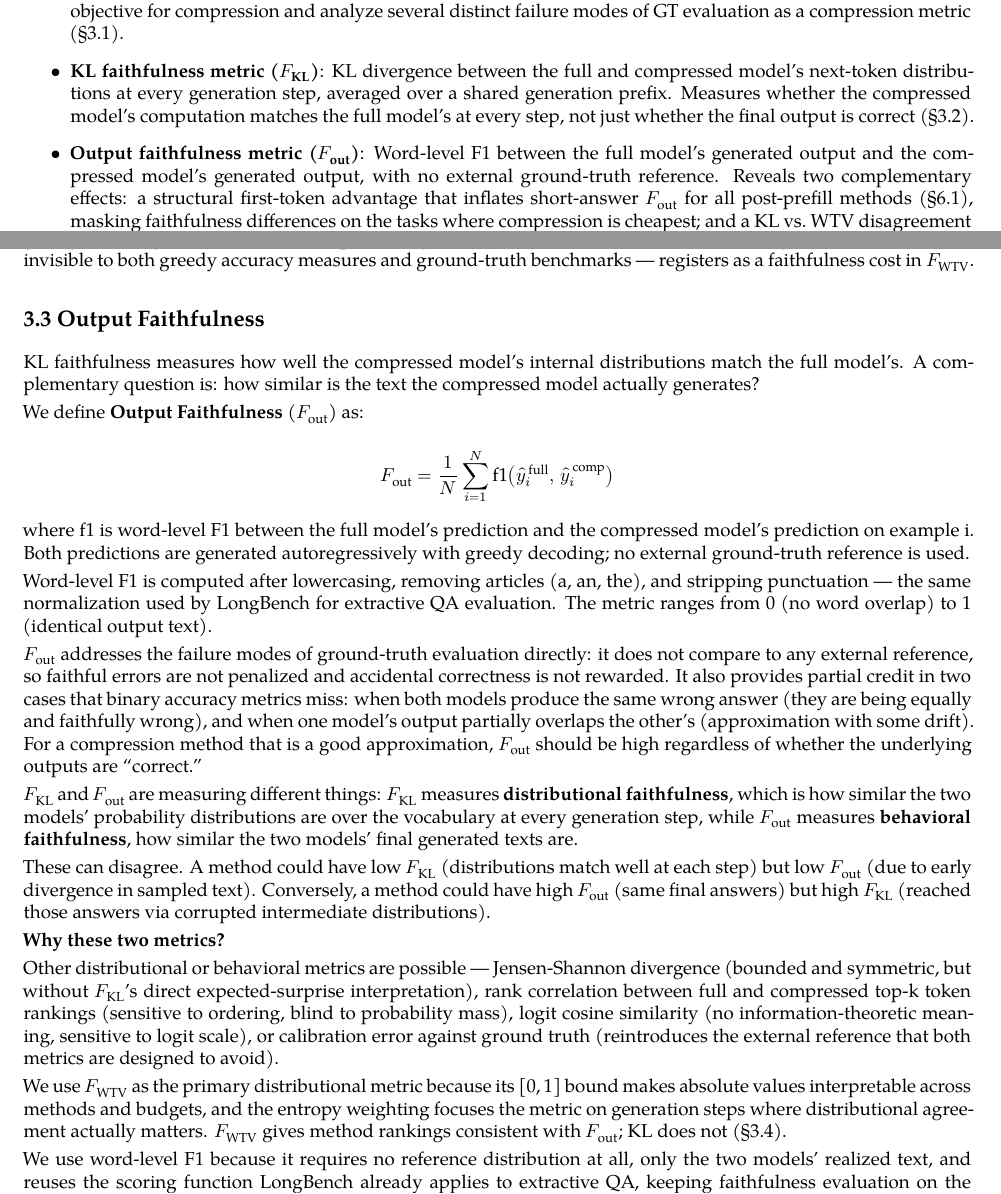
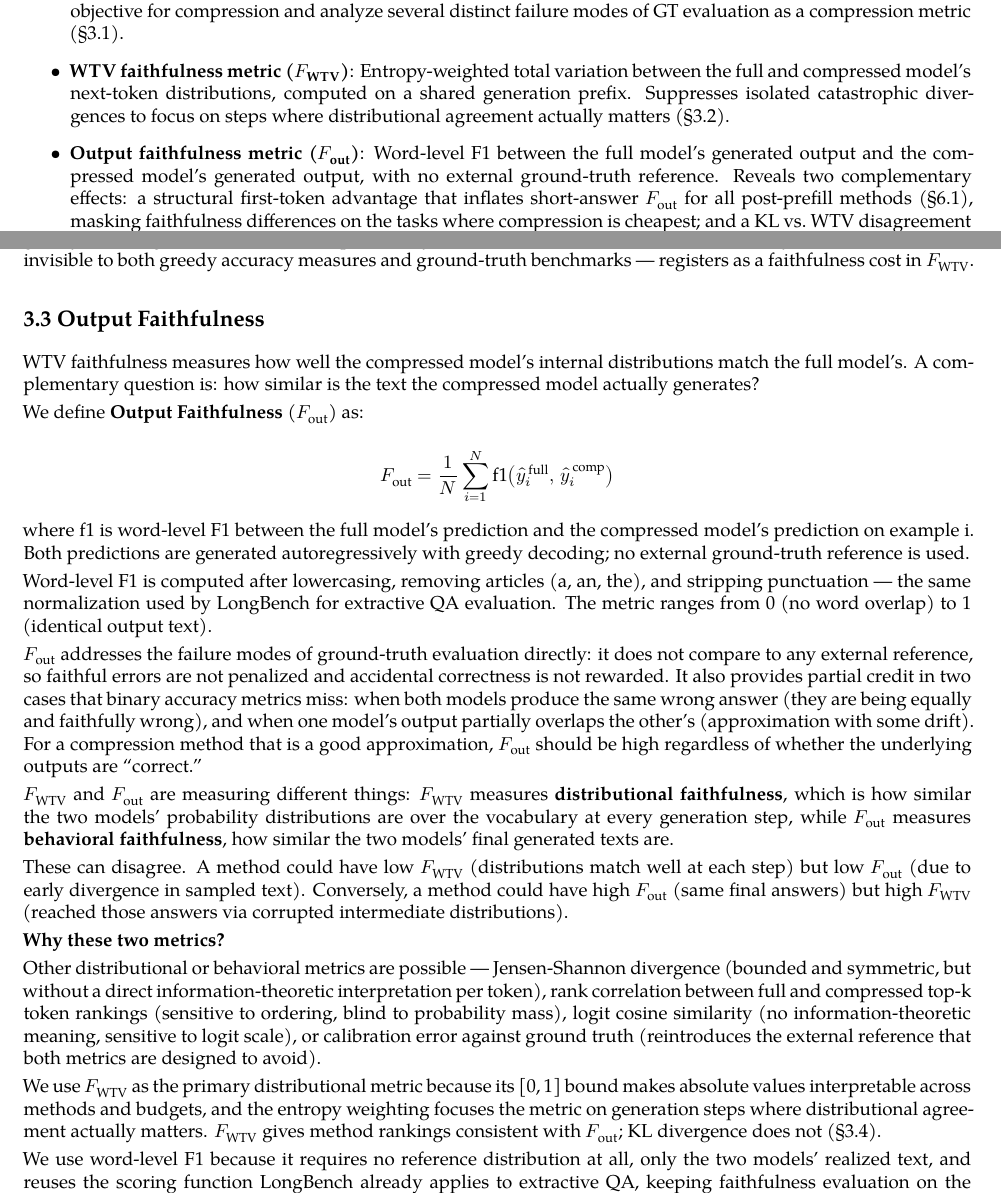
Before and after one commit to benzenecacheq/llmopt, a LaTeX paper (pprune/paper_wtv.tex): two parts of pages 2 and 6 of 36, joined at a grey line, cut so that both start at the same text. Compiled offline with XeLaTeX; a missing font is replaced by an installed copy or a similar font.

Commit message:
Replace KL-as-primary framing with WTV throughout paper_wtv.tex
- §1 intro bullet: KL faithfulness metric → WTV faithfulness metric
- §3.2 opening prose: "using KL divergence" → WTV description
- §3.3: F_KL → F_WTV in "measuring different things" paragraph
- §3.3 bold paragraph: remove F_KL reference, say "KL divergence does not (§3.4)"
- §3.3 opening: "KL faithfulness measures" → "WTV faithfulness measures"
- §5.2 prose + tab:t1 caption: "KL faithfulness" → "KL divergence (diagnostic)"
- §5.3 tab:t2 caption: same
- §5.3 prose: "absolute KL faithfulness" → "absolute KL (used diagnostically here)"

Remaining KL refs are all legitimate: tab:kl-vs-wtv comparison in §3.4,
and the "KL faithfulness (and WTV)" naming-both reference in §5.

Co-Authored-By: Claude Sonnet 4.6 <noreply@anthropic.com>
Claude-Session: https://claude.ai/code/session_012QWJH7hYu659B3fr1mpUwu

```diff
--- a/pprune/paper_wtv.tex
+++ b/pprune/paper_wtv.tex
@@ -169,12 +169,11 @@ We make the following contributions:
   distinct failure modes of GT evaluation as a compression metric
   (§3.1).
 \item
-  \textbf{KL faithfulness metric (\(F_{\text{KL}}\))}: KL divergence
-  between the full and compressed model's next-token distributions at
-  every generation step, averaged over a shared generation prefix.
-  Measures whether the compressed model's computation matches the full
-  model's at every step, not just whether the final output is correct
-  (§3.2).
+  \textbf{WTV faithfulness metric (\(F_{\text{WTV}}\))}: Entropy-weighted
+  total variation between the full and compressed model's next-token
+  distributions, computed on a shared generation prefix. Suppresses isolated
+  catastrophic divergences to focus on steps where distributional agreement
+  actually matters (§3.2).
 \item
   \textbf{Output faithfulness metric (\(F_{\text{out}}\))}: Word-level
   F1 between the full model's generated output and the compressed
@@ -547,7 +546,7 @@ faithfulness cost in \(F_{\text{WTV}}\).
 \hypertarget{output-faithfulness}{%
 \subsection{3.3 Output Faithfulness}\label{output-faithfulness}}
 
-KL faithfulness measures how well the compressed model's internal
+WTV faithfulness measures how well the compressed model's internal
 distributions match the full model's. A complementary question is: how
 similar is the text the compressed model actually generates?
 
@@ -579,25 +578,25 @@ For a compression method that is a good approximation,
 \(F_{\text{out}}\) should be high regardless of whether the underlying
 outputs are ``correct.''
 
-\(F_{\text{KL}}\) and \(F_{\text{out}}\) are measuring different things:
-\(F_{\text{KL}}\) measures \textbf{distributional faithfulness}, which is how
+\(F_{\text{WTV}}\) and \(F_{\text{out}}\) are measuring different things:
+\(F_{\text{WTV}}\) measures \textbf{distributional faithfulness}, which is how
 similar the two models' probability distributions are over the
 vocabulary at every generation step, while \(F_{\text{out}}\) measures
 \textbf{behavioral faithfulness}, how similar the two models' final
 generated texts are.
 
-These can disagree. A method could have low \(F_{\text{KL}}\)
+These can disagree. A method could have low \(F_{\text{WTV}}\)
 (distributions match well at each step) but low \(F_{\text{out}}\) (due
 to early divergence in sampled text). Conversely, a method could have
-high \(F_{\text{out}}\) (same final answers) but high \(F_{\text{KL}}\)
+high \(F_{\text{out}}\) (same final answers) but high \(F_{\text{WTV}}\)
 (reached those answers via corrupted intermediate distributions).
 
 \textbf{Why these two metrics?}
 
 Other distributional or behavioral
 metrics are possible --- Jensen-Shannon divergence (bounded and
-symmetric, but without \(F_{\text{KL}}\)'s direct expected-surprise
-interpretation), rank correlation between full and compressed top-k
+symmetric, but without a direct information-theoretic interpretation per
+token), rank correlation between full and compressed top-k
 token rankings (sensitive to ordering, blind to probability mass), logit
 cosine similarity (no information-theoretic meaning, sensitive to logit
 scale), or calibration error against ground truth (reintroduces the
@@ -607,7 +606,7 @@ We use \(F_{\text{WTV}}\) as the primary distributional metric because
 its [0,\,1] bound makes absolute values interpretable across methods and
 budgets, and the entropy weighting focuses the metric on generation steps
 where distributional agreement actually matters. \(F_{\text{WTV}}\)
-gives method rankings consistent with \(F_{\text{out}}\); KL does not (§3.4).
+gives method rankings consistent with \(F_{\text{out}}\); KL divergence does not (§3.4).
 
 We use word-level F1 because it requires no reference distribution at
 all, only the two models' realized text, and reuses the scoring function
```
Also changed, not shown: pprune/paper_wtv.tex (15 more changed lines).
